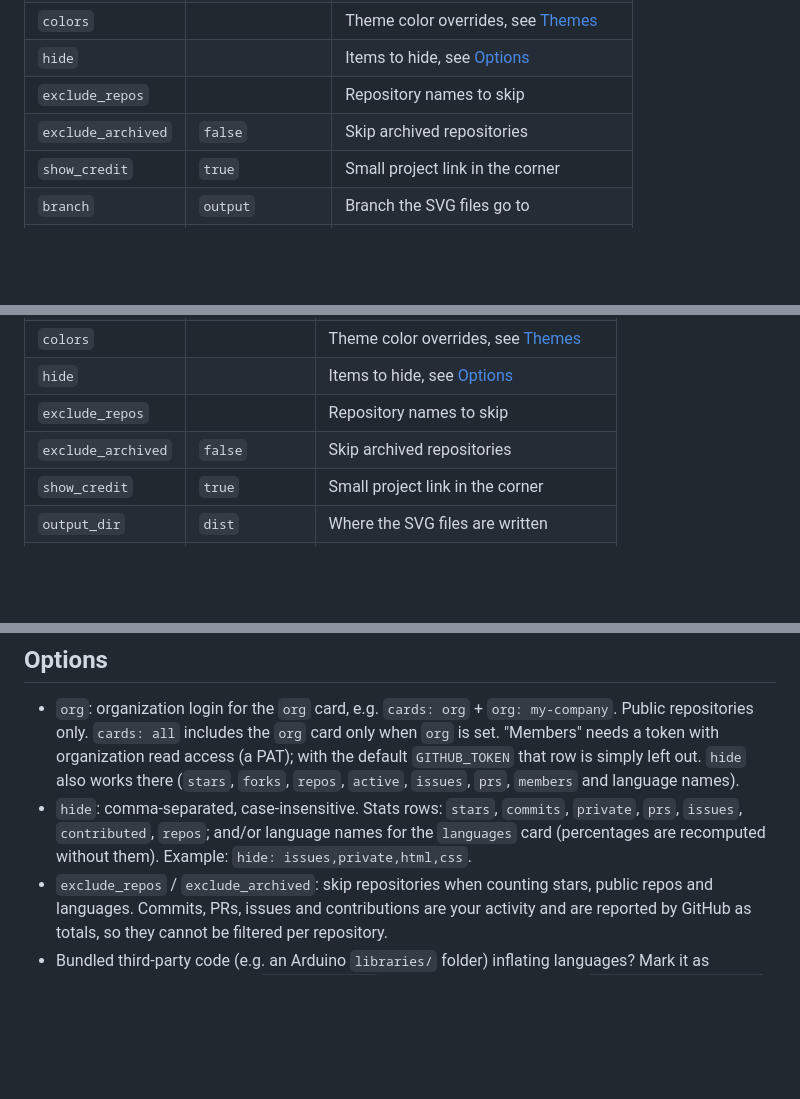
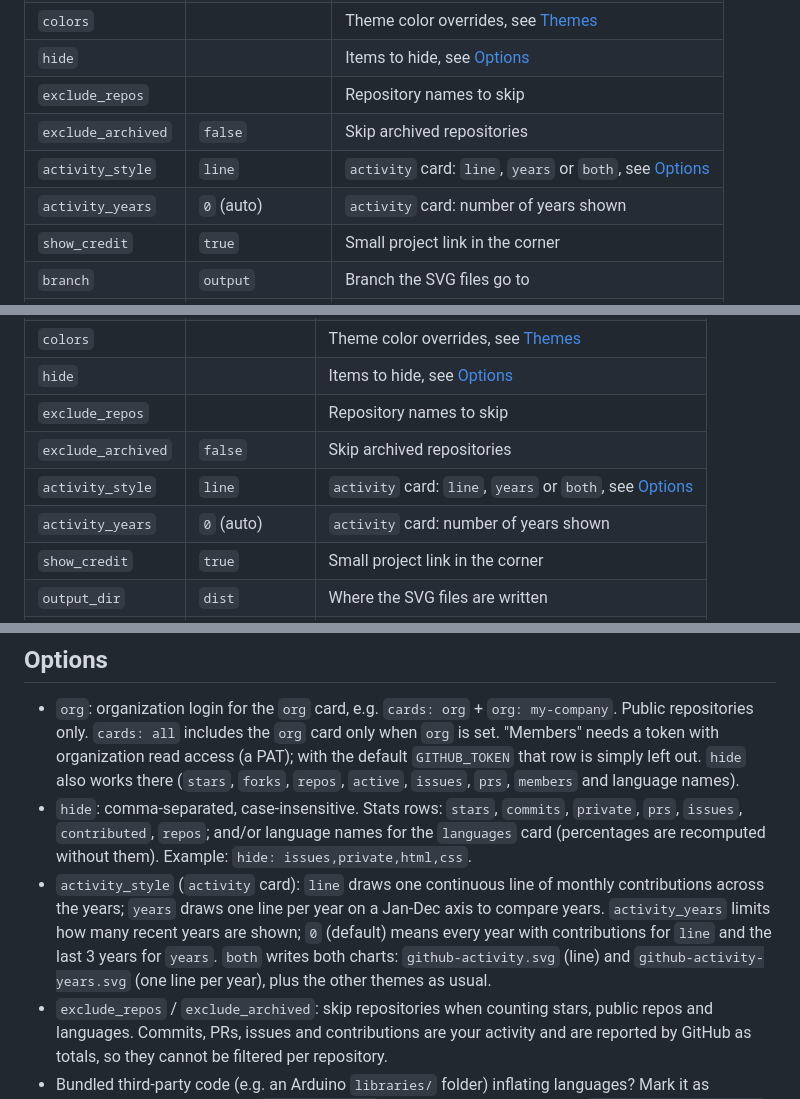
Before and after one commit to actions-marketplace-validations/spidero_github-stats-card, a Markdown page: README.md, 3 parts joined by grey strips. Rendered like a GitHub page; blank space fills up the shorter version.

```diff
--- a/README.md
+++ b/README.md
@@ -94,6 +99,8 @@ Optional inputs of the reusable workflow:
 | `hide`             |                           | Items to hide, see [Options](#options) |
 | `exclude_repos`    |                           | Repository names to skip       |
 | `exclude_archived` | `false`                   | Skip archived repositories     |
+| `activity_style`   | `line`                    | `activity` card: `line`, `years` or `both`, see [Options](#options) |
+| `activity_years`   | `0` (auto)                | `activity` card: number of years shown |
 | `show_credit`      | `true`                    | Small project link in the corner |
 | `branch`           | `output`                  | Branch the SVG files go to     |
 | `title`            | per card                  | Custom title (all cards)       |
@@ -136,6 +143,8 @@ Then publish `dist/` the same way you publish your other files.
 | `hide`             |                       | Items to hide, see [Options](#options) |
 | `exclude_repos`    |                       | Repository names to skip            |
 | `exclude_archived` | `false`               | Skip archived repositories          |
+| `activity_style`   | `line`                | `activity` card: `line`, `years` or `both`, see [Options](#options) |
+| `activity_years`   | `0` (auto)            | `activity` card: number of years shown |
 | `show_credit`      | `true`                | Small project link in the corner    |
 | `output_dir`       | `dist`                | Where the SVG files are written     |
 | `token`            | `github.token`        | Token for the GitHub GraphQL API    |
@@ -152,6 +161,12 @@ Then publish `dist/` the same way you publish your other files.
 - `hide`: comma-separated, case-insensitive. Stats rows: `stars`, `commits`, `private`,
   `prs`, `issues`, `contributed`, `repos`; and/or language names for the `languages` card
   (percentages are recomputed without them). Example: `hide: issues,private,html,css`.
+- `activity_style` (`activity` card): `line` draws one continuous line of monthly contributions
+  across the years; `years` draws one line per year on a Jan-Dec axis to compare years.
+  `activity_years` limits how many recent years are shown; `0` (default) means every year
+  with contributions for `line` and the last 3 years for `years`. `both` writes both charts:
+  `github-activity.svg` (line) and `github-activity-years.svg` (one line per year), plus the
+  other themes as usual.
 - `exclude_repos` / `exclude_archived`: skip repositories when counting stars, public repos
   and languages. Commits, PRs, issues and contributions are your activity and are reported
   by GitHub as totals, so they cannot be filtered per repository.
```
Also changed, not shown: other parts of README.md (+7 -1 lines), docs/activity-line-dark.png (added), docs/activity-line.png (added), docs/activity-years-dark.png (added), docs/activity-years.png (added), 13 other files.
